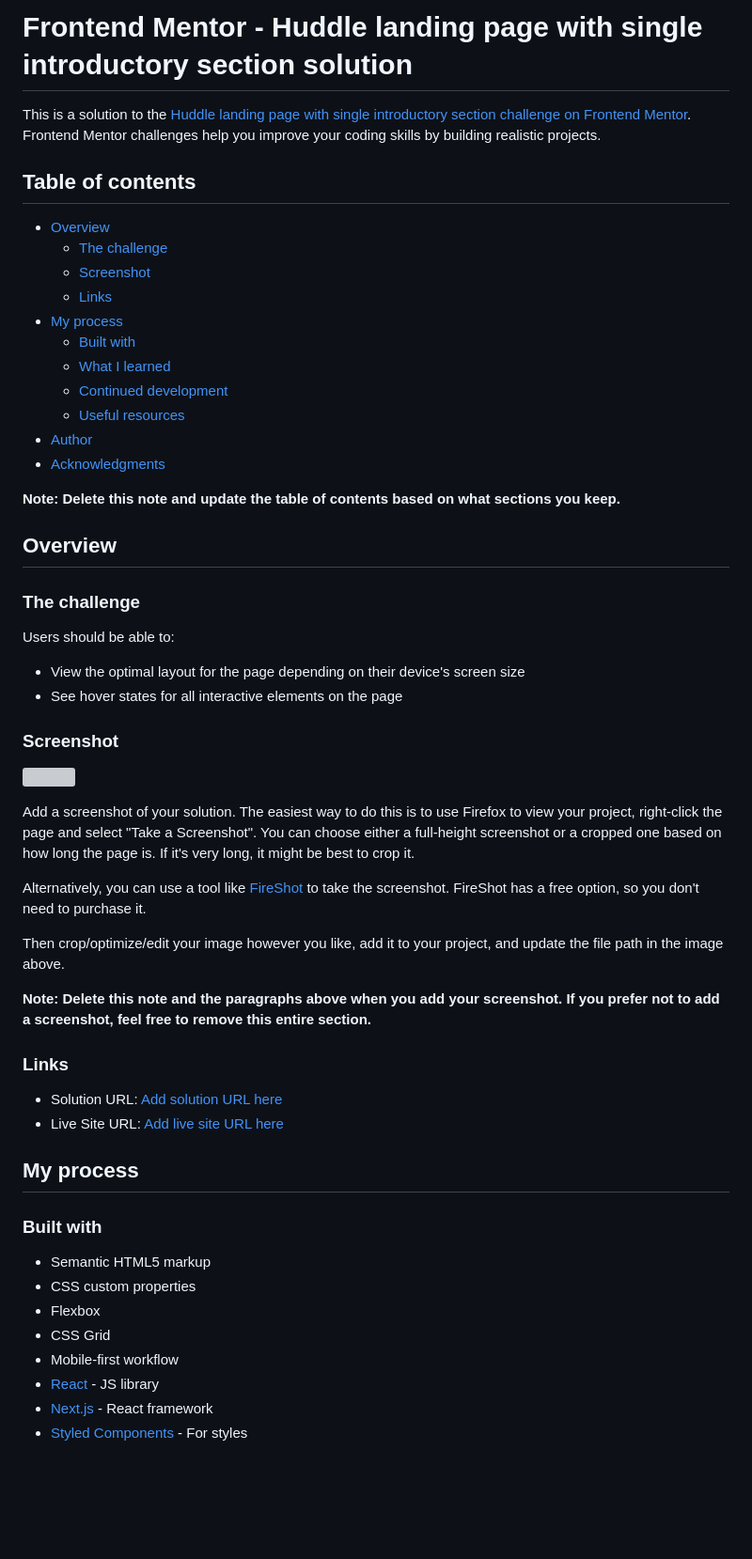
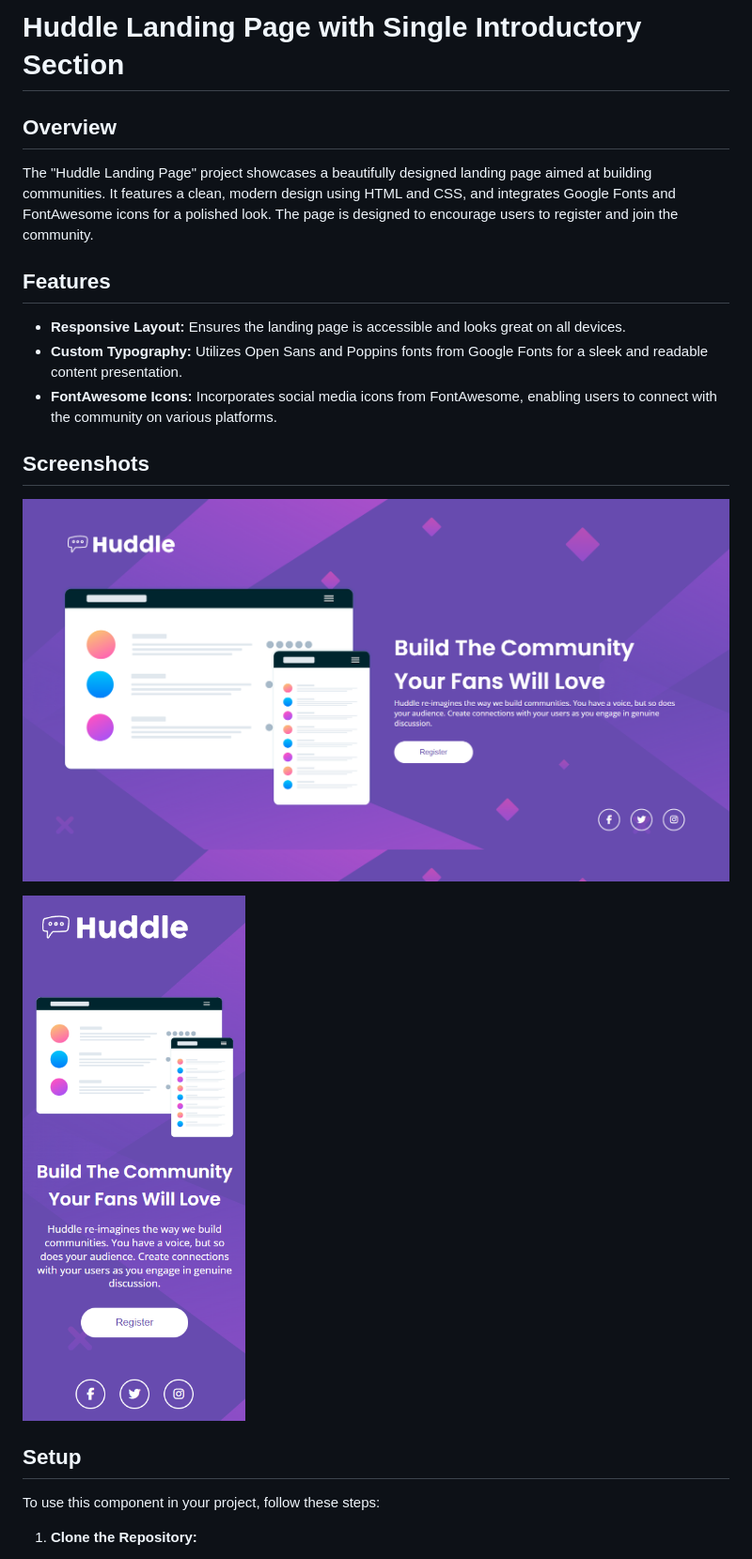
Before and after one commit to Wilmer856/huddle-landing-page, a Markdown page: README.md, the part around the change printed below. Shown: that part at 94% size. GitHub-like rendering; pictures changed too: screenshots/screenshot-1.png (added), screenshots/screenshot-2.png (added); blank space fills up the shorter version; grey boxes are pictures that could not be loaded.

```diff
--- a/README.md
+++ b/README.md
@@ -1,59 +1,24 @@
-# Frontend Mentor - Huddle landing page with single introductory section solution
-
-This is a solution to the [Huddle landing page with single introductory section challenge on Frontend Mentor](https://www.frontendmentor.io/challenges/huddle-landing-page-with-a-single-introductory-section-B_2Wvxgi0). Frontend Mentor challenges help you improve your coding skills by building realistic projects.
-
-## Table of contents
-
-- [Overview](#overview)
-  - [The challenge](#the-challenge)
-  - [Screenshot](#screenshot)
-  - [Links](#links)
-- [My process](#my-process)
-  - [Built with](#built-with)
-  - [What I learned](#what-i-learned)
-  - [Continued development](#continued-development)
-  - [Useful resources](#useful-resources)
-- [Author](#author)
-- [Acknowledgments](#acknowledgments)
-
-**Note: Delete this note and update the table of contents based on what sections you keep.**
+# Huddle Landing Page with Single Introductory Section
 
 ## Overview
 
-### The challenge
+The "Huddle Landing Page" project showcases a beautifully designed landing page aimed at building communities. It features a clean, modern design using HTML and CSS, and integrates Google Fonts and FontAwesome icons for a polished look. The page is designed to encourage users to register and join the community.
 
-Users should be able to:
+## Features
 
-- View the optimal layout for the page depending on their device's screen size
-- See hover states for all interactive elements on the page
+- **Responsive Layout:** Ensures the landing page is accessible and looks great on all devices.
+- **Custom Typography:** Utilizes Open Sans and Poppins fonts from Google Fonts for a sleek and readable content presentation.
+- **FontAwesome Icons:** Incorporates social media icons from FontAwesome, enabling users to connect with the community on various platforms.
 
-### Screenshot
+## Screenshots
 
-![](./screenshot.jpg)
+![Desktop/Laptop Screens](./screenshots/screenshot-1.png)
 
-Add a screenshot of your solution. The easiest way to do this is to use Firefox to view your project, right-click the page and select "Take a Screenshot". You can choose either a full-height screenshot or a cropped one based on how long the page is. If it's very long, it might be best to crop it.
+![Mobile Screens](./screenshots/screenshot-2.png)
 
-Alternatively, you can use a tool like [FireShot](https://getfireshot.com/) to take the screenshot. FireShot has a free option, so you don't need to purchase it.
+## Setup
 
-Then crop/optimize/edit your image however you like, add it to your project, and update the file path in the image above.
+To use this component in your project, follow these steps:
 
-**Note: Delete this note and the paragraphs above when you add your screenshot. If you prefer not to add a screenshot, feel free to remove this entire section.**
+1. **Clone the Repository:**
 
-### Links
-
-- Solution URL: [Add solution URL here](https://your-solution-url.com)
-- Live Site URL: [Add live site URL here](https://your-live-site-url.com)
-
-## My process
-
-### Built with
-
-- Semantic HTML5 markup
-- CSS custom properties
-- Flexbox
-- CSS Grid
-- Mobile-first workflow
-- [React](https://reactjs.org/) - JS library
-- [Next.js](https://nextjs.org/) - React framework
-- [Styled Components](https://styled-components.com/) - For styles
-
```
Also changed, not shown: other parts of README.md (+14 -44 lines).
